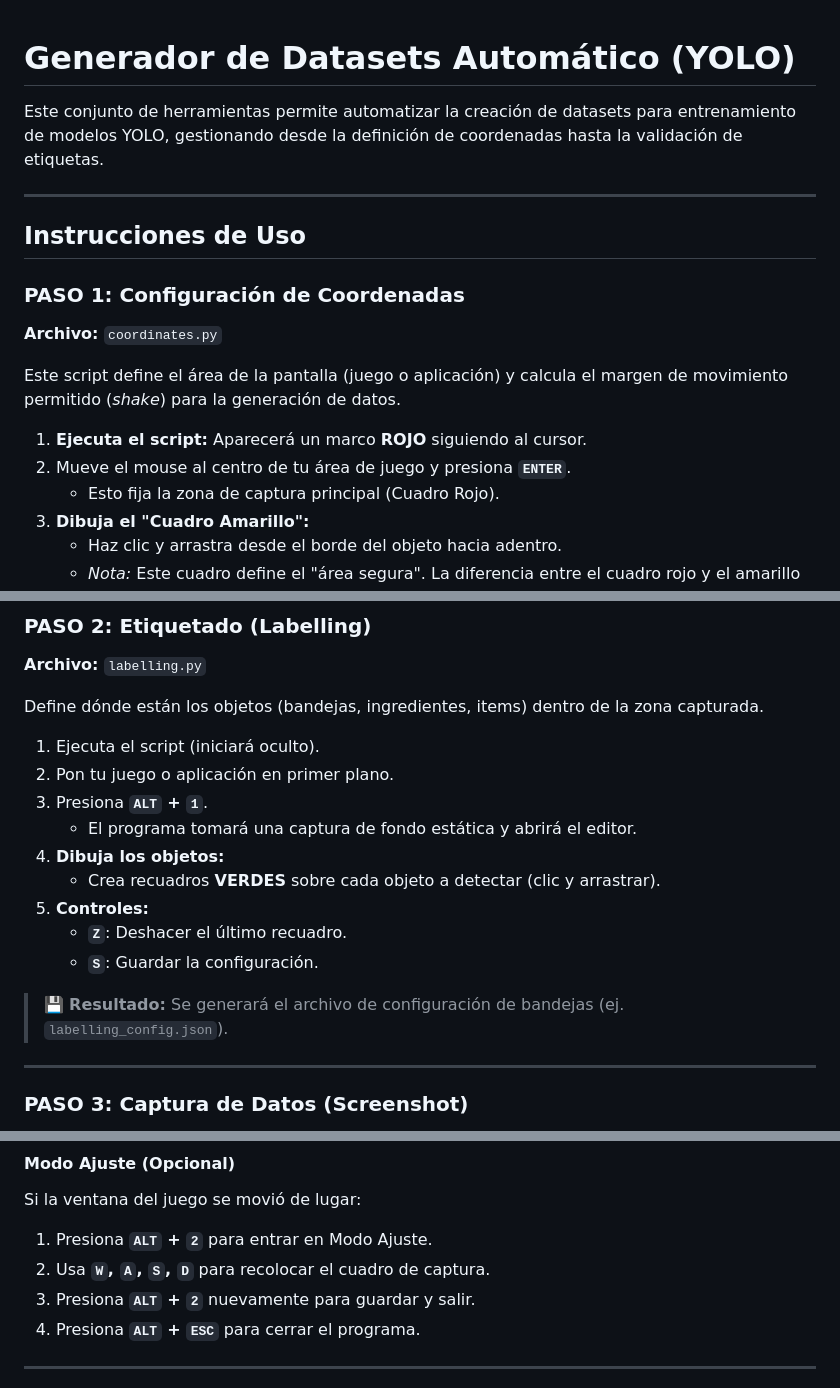
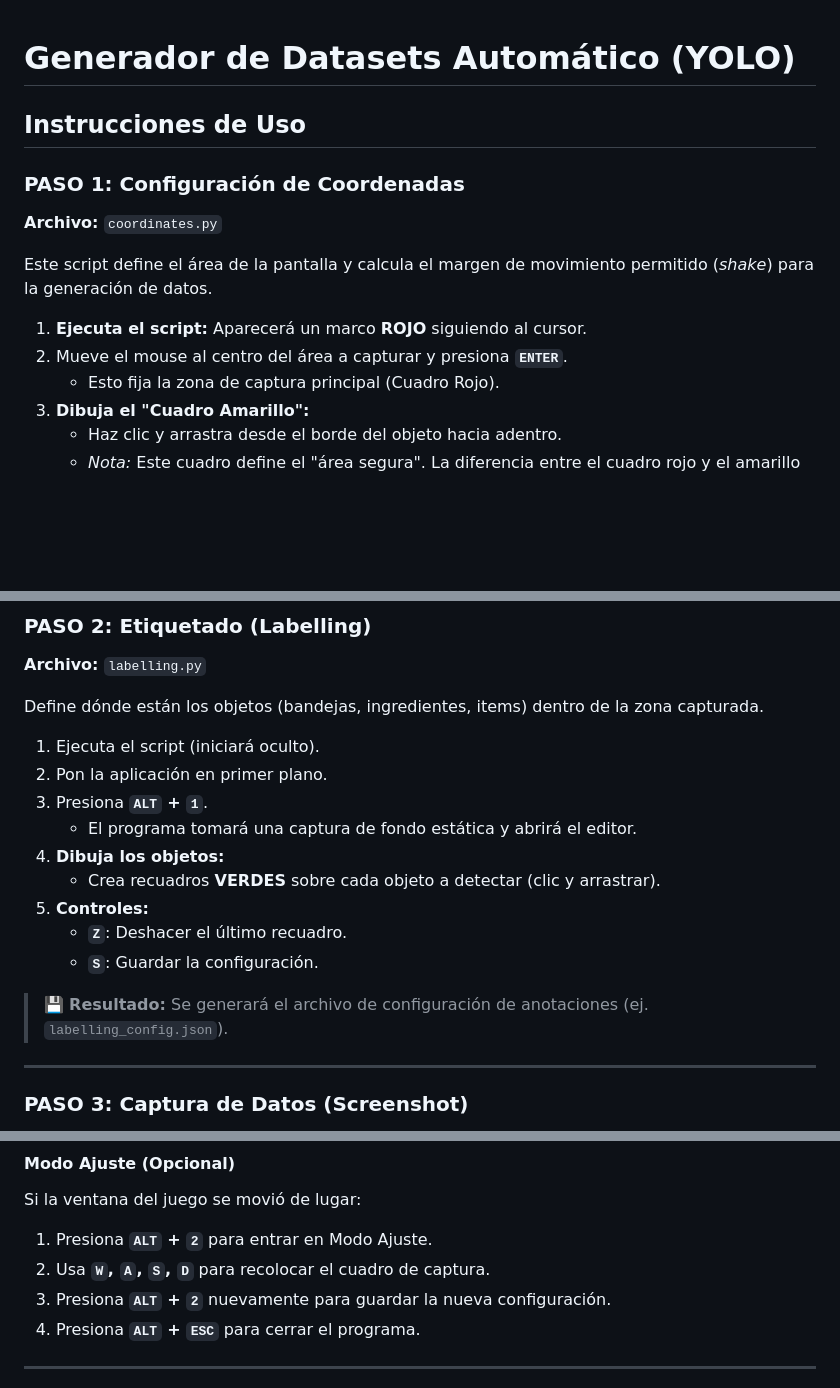
Before and after one commit to NahirCarrera/MIC-Carrera-Verdesoto, a Markdown page: 01. Labelling data/INDICACIONES.md, 3 parts joined by grey strips. Drawn GitHub-style; blank space fills up the shorter version.

Commit message:
Labelling Guide

```diff
--- a/01. Labelling data/INDICACIONES.md
+++ b/01. Labelling data/INDICACIONES.md
@@ -1,18 +1,15 @@
 # Generador de Datasets Automático (YOLO)
 
-Este conjunto de herramientas permite automatizar la creación de datasets para entrenamiento de modelos YOLO, gestionando desde la definición de coordenadas hasta la validación de etiquetas.
-
----
 
 ## Instrucciones de Uso
 
 ### PASO 1: Configuración de Coordenadas
 **Archivo:** `coordinates.py`
 
-Este script define el área de la pantalla (juego o aplicación) y calcula el margen de movimiento permitido (*shake*) para la generación de datos.
+Este script define el área de la pantalla y calcula el margen de movimiento permitido (*shake*) para la generación de datos.
 
 1. **Ejecuta el script:** Aparecerá un marco **ROJO** siguiendo al cursor.
-2. Mueve el mouse al centro de tu área de juego y presiona **`ENTER`**.
+2. Mueve el mouse al centro del área a capturar y presiona **`ENTER`**.
    * Esto fija la zona de captura principal (Cuadro Rojo).
 3. **Dibuja el "Cuadro Amarillo":**
    * Haz clic y arrastra desde el borde del objeto hacia adentro.
@@ -31,7 +28,7 @@ Este script define el área de la pantalla (juego o aplicación) y calcula el ma
 Define dónde están los objetos (bandejas, ingredientes, items) dentro de la zona capturada.
 
 1. Ejecuta el script (iniciará oculto).
-2. Pon tu juego o aplicación en primer plano.
+2. Pon la aplicación en primer plano.
 3. Presiona **`ALT` + `1`**.
    * El programa tomará una captura de fondo estática y abrirá el editor.
 4. **Dibuja los objetos:**
@@ -40,7 +37,7 @@ Define dónde están los objetos (bandejas, ingredientes, items) dentro de la zo
    * **`Z`**: Deshacer el último recuadro.
    * **`S`**: Guardar la configuración.
 
-> 💾 **Resultado:** Se generará el archivo de configuración de bandejas (ej. `labelling_config.json`).
+> 💾 **Resultado:** Se generará el archivo de configuración de anotaciones (ej. `labelling_config.json`).
 
 ---
 
@@ -58,7 +55,7 @@ Este es el script principal. Utiliza las configuraciones anteriores para tomar m
 Si la ventana del juego se movió de lugar:
 1. Presiona **`ALT` + `2`** para entrar en Modo Ajuste.
 2. Usa **`W`, `A`, `S`, `D`** para recolocar el cuadro de captura.
-3. Presiona **`ALT` + `2`** nuevamente para guardar y salir.
+3. Presiona **`ALT` + `2`** nuevamente para guardar la nueva configuración.
 4. Presiona **`ALT` + `ESC`** para cerrar el programa.
 
 ---
```
